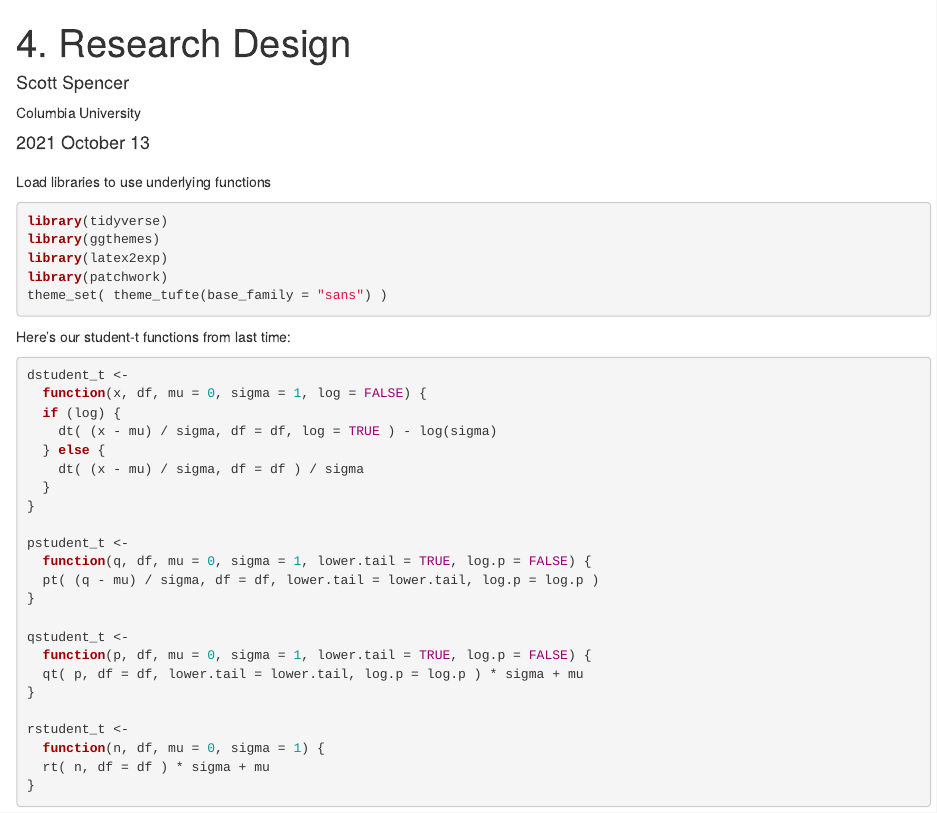
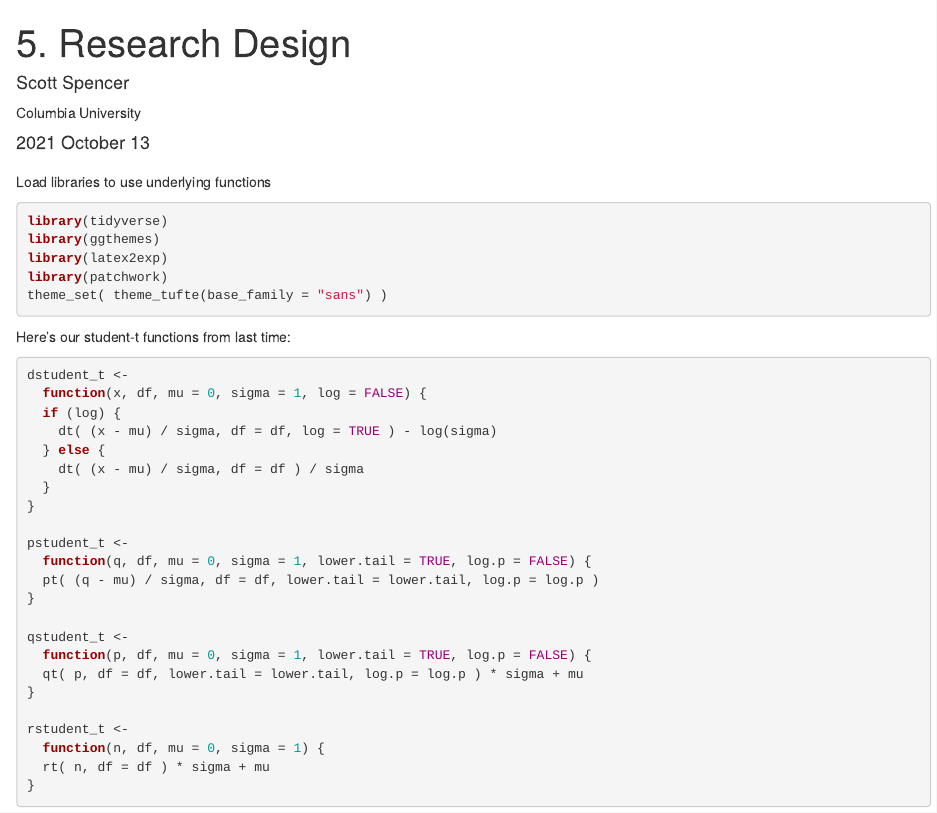
Before and after one commit to ssp3nc3r/20213APAN5300K004, an R Markdown document (code_demonstrations/research_design_05_code.rmd): the page in a window 1100 px wide, from its top. Rendered offline with R 4.5, knitr and Pandoc, with nearby package versions; drawn as R Markdown's standard HTML page in place of the format the file asks for; some code elsewhere in the file could not run offline.

Commit message:
Update research_design_05_code.rmd

```diff
--- a/code_demonstrations/research_design_05_code.rmd
+++ b/code_demonstrations/research_design_05_code.rmd
@@ -1,5 +1,5 @@
 ---
-title: "4. Research Design"
+title: "5. Research Design"
 description: |
   Example code used in class discussion.
 author:
```
